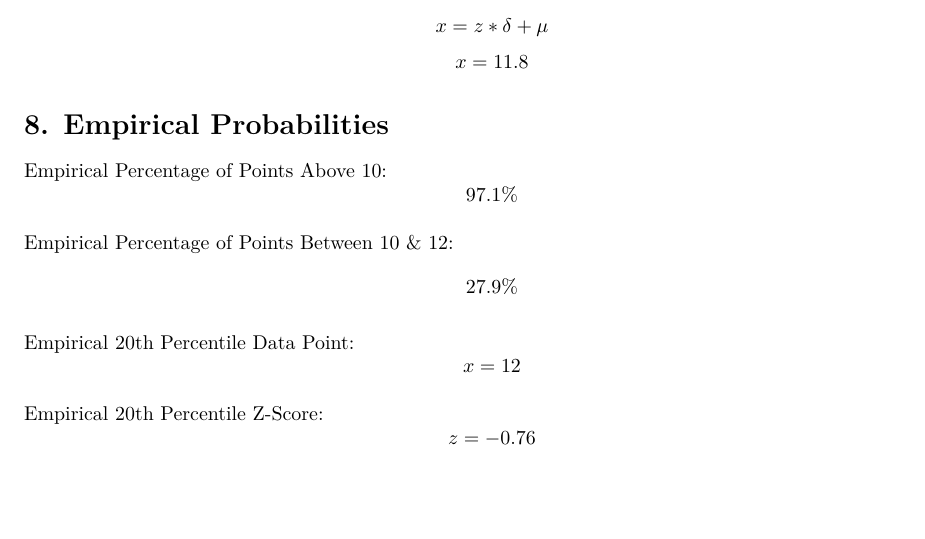
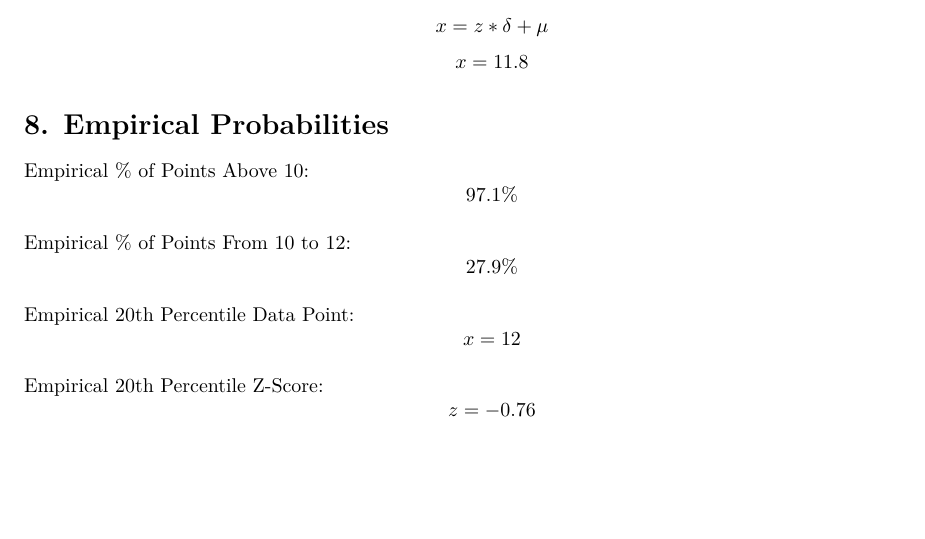
Before and after one commit to karagenit/dnd-stats, an R Markdown document (dnd.rmd): part of page 6 of 6, cut so that both start at the same text. Rendered offline with R 4.5, knitr and Pandoc, then LaTeX, with nearby package versions.

Commit message:
Fix Spacing in Section 8

````diff
--- a/dnd.rmd
+++ b/dnd.rmd
@@ -169,9 +169,9 @@
 ez = (ex - mean) / sd
 ```
 
-Empirical Percentage of Points Above `r x1`: $$`r round(ep1*100, 1)`\%$$
+Empirical % of Points Above `r x1`: $$`r round(ep1*100, 1)`\%$$
 
-Empirical Percentage of Points Between `r x1` & `r x2`: $$`r round(ep2*100, 1)`\%$$
+Empirical % of Points From `r x1` to `r x2`: $$`r round(ep2*100, 1)`\%$$
 
 Empirical `r p3*100`th Percentile Data Point: $$x = `r round(ex, 0)`$$
 
````
